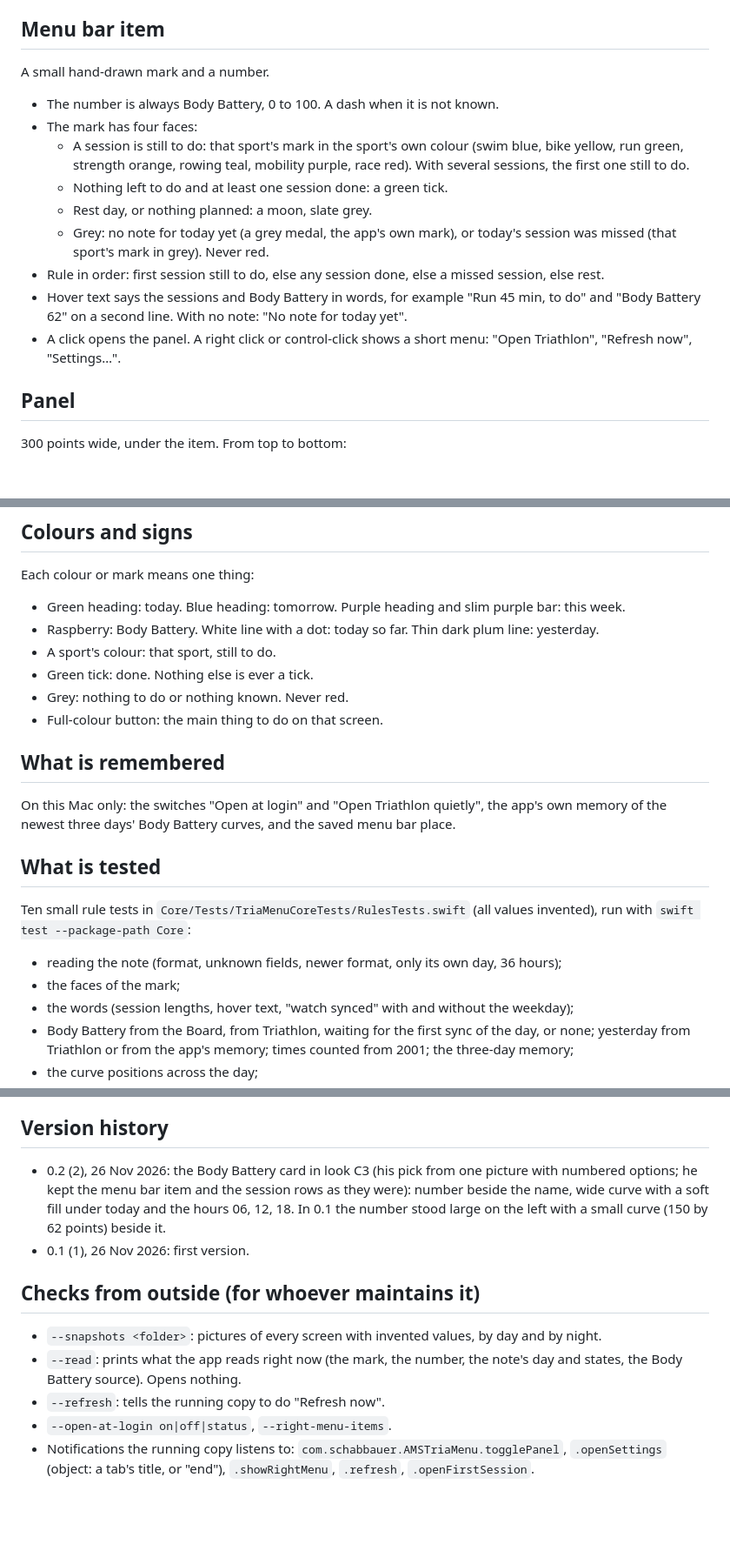
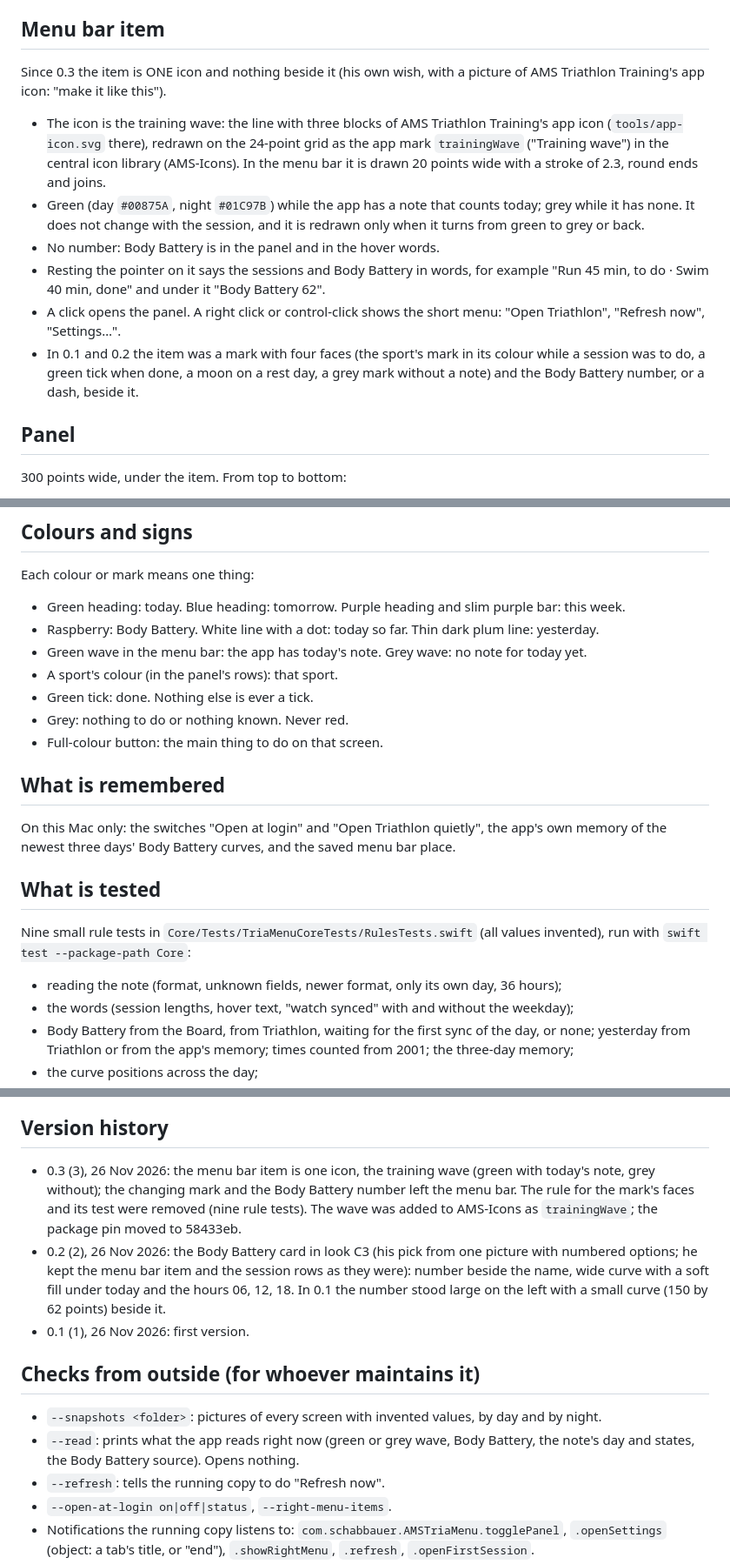
Before and after one commit to marsch124/AMS-Tria-Menu, a Markdown page: Docs/SPEC.md, 3 parts joined by grey strips. Shown at 87% size. Drawn GitHub-style; blank space fills up the shorter version.

```diff
--- a/Docs/SPEC.md
+++ b/Docs/SPEC.md
@@ -6,17 +6,14 @@ AMS Triathlon Training runs on the Mac as an iPad app, and an iPad app cannot pu
 
 ## Menu bar item
 
-A small hand-drawn mark and a number.
+Since 0.3 the item is ONE icon and nothing beside it (his own wish, with a picture of AMS Triathlon Training's app icon: "make it like this").
 
-- The number is always Body Battery, 0 to 100. A dash when it is not known.
-- The mark has four faces:
-  - A session is still to do: that sport's mark in the sport's own colour (swim blue, bike yellow, run green, strength orange, rowing teal, mobility purple, race red). With several sessions, the first one still to do.
-  - Nothing left to do and at least one session done: a green tick.
-  - Rest day, or nothing planned: a moon, slate grey.
-  - Grey: no note for today yet (a grey medal, the app's own mark), or today's session was missed (that sport's mark in grey). Never red.
-- Rule in order: first session still to do, else any session done, else a missed session, else rest.
-- Hover text says the sessions and Body Battery in words, for example "Run 45 min, to do" and "Body Battery 62" on a second line. With no note: "No note for today yet".
-- A click opens the panel. A right click or control-click shows a short menu: "Open Triathlon", "Refresh now", "Settings…".
+- The icon is the training wave: the line with three blocks of AMS Triathlon Training's app icon (`tools/app-icon.svg` there), redrawn on the 24-point grid as the app mark `trainingWave` ("Training wave") in the central icon library (AMS-Icons). In the menu bar it is drawn 20 points wide with a stroke of 2.3, round ends and joins.
+- Green (day `#00875A`, night `#01C97B`) while the app has a note that counts today; grey while it has none. It does not change with the session, and it is redrawn only when it turns from green to grey or back.
+- No number: Body Battery is in the panel and in the hover words.
+- Resting the pointer on it says the sessions and Body Battery in words, for example "Run 45 min, to do · Swim 40 min, done" and under it "Body Battery 62".
+- A click opens the panel. A right click or control-click shows the short menu: "Open Triathlon", "Refresh now", "Settings…".
+- In 0.1 and 0.2 the item was a mark with four faces (the sport's mark in its colour while a session was to do, a green tick when done, a moon on a rest day, a grey mark without a note) and the Body Battery number, or a dash, beside it.
 
 ## Panel
 
@@ -90,7 +87,8 @@ Each colour or mark means one thing:
 
 - Green heading: today. Blue heading: tomorrow. Purple heading and slim purple bar: this week.
 - Raspberry: Body Battery. White line with a dot: today so far. Thin dark plum line: yesterday.
-- A sport's colour: that sport, still to do.
+- Green wave in the menu bar: the app has today's note. Grey wave: no note for today yet.
+- A sport's colour (in the panel's rows): that sport.
 - Green tick: done. Nothing else is ever a tick.
 - Grey: nothing to do or nothing known. Never red.
 - Full-colour button: the main thing to do on that screen.
@@ -101,10 +99,9 @@ On this Mac only: the switches "Open at login" and "Open Triathlon quietly", the
 
 ## What is tested
 
-Ten small rule tests in `Core/Tests/TriaMenuCoreTests/RulesTests.swift` (all values invented), run with `swift test --package-path Core`:
+Nine small rule tests in `Core/Tests/TriaMenuCoreTests/RulesTests.swift` (all values invented), run with `swift test --package-path Core`:
 
 - reading the note (format, unknown fields, newer format, only its own day, 36 hours);
-- the faces of the mark;
 - the words (session lengths, hover text, "watch synced" with and without the weekday);
 - Body Battery from the Board, from Triathlon, waiting for the first sync of the day, or none; yesterday from Triathlon or from the app's memory; times counted from 2001; the three-day memory;
 - the curve positions across the day;
@@ -120,13 +117,14 @@ Ten small rule tests in `Core/Tests/TriaMenuCoreTests/RulesTests.swift` (all val
 
 ## Version history
 
+- 0.3 (3), 26 Nov 2026: the menu bar item is one icon, the training wave (green with today's note, grey without); the changing mark and the Body Battery number left the menu bar. The rule for the mark's faces and its test were removed (nine rule tests). The wave was added to AMS-Icons as `trainingWave`; the package pin moved to 58433eb.
 - 0.2 (2), 26 Nov 2026: the Body Battery card in look C3 (his pick from one picture with numbered options; he kept the menu bar item and the session rows as they were): number beside the name, wide curve with a soft fill under today and the hours 06, 12, 18. In 0.1 the number stood large on the left with a small curve (150 by 62 points) beside it.
 - 0.1 (1), 26 Nov 2026: first version.
 
 ## Checks from outside (for whoever maintains it)
 
 - `--snapshots <folder>`: pictures of every screen with invented values, by day and by night.
-- `--read`: prints what the app reads right now (the mark, the number, the note's day and states, the Body Battery source). Opens nothing.
+- `--read`: prints what the app reads right now (green or grey wave, Body Battery, the note's day and states, the Body Battery source). Opens nothing.
 - `--refresh`: tells the running copy to do "Refresh now".
 - `--open-at-login on|off|status`, `--right-menu-items`.
 - Notifications the running copy listens to: `com.schabbauer.AMSTriaMenu.togglePanel`, `.openSettings` (object: a tab's title, or "end"), `.showRightMenu`, `.refresh`, `.openFirstSession`.
```
Also changed, not shown: other parts of Docs/SPEC.md (+1 -1 lines), README.md (+3 -3 lines), Docs/pictures/menubar-day.png, Docs/pictures/menubar-night.png, Docs/pictures/panel-todo-day.png, Docs/pictures/panel-todo-night.png, 12 other files.
